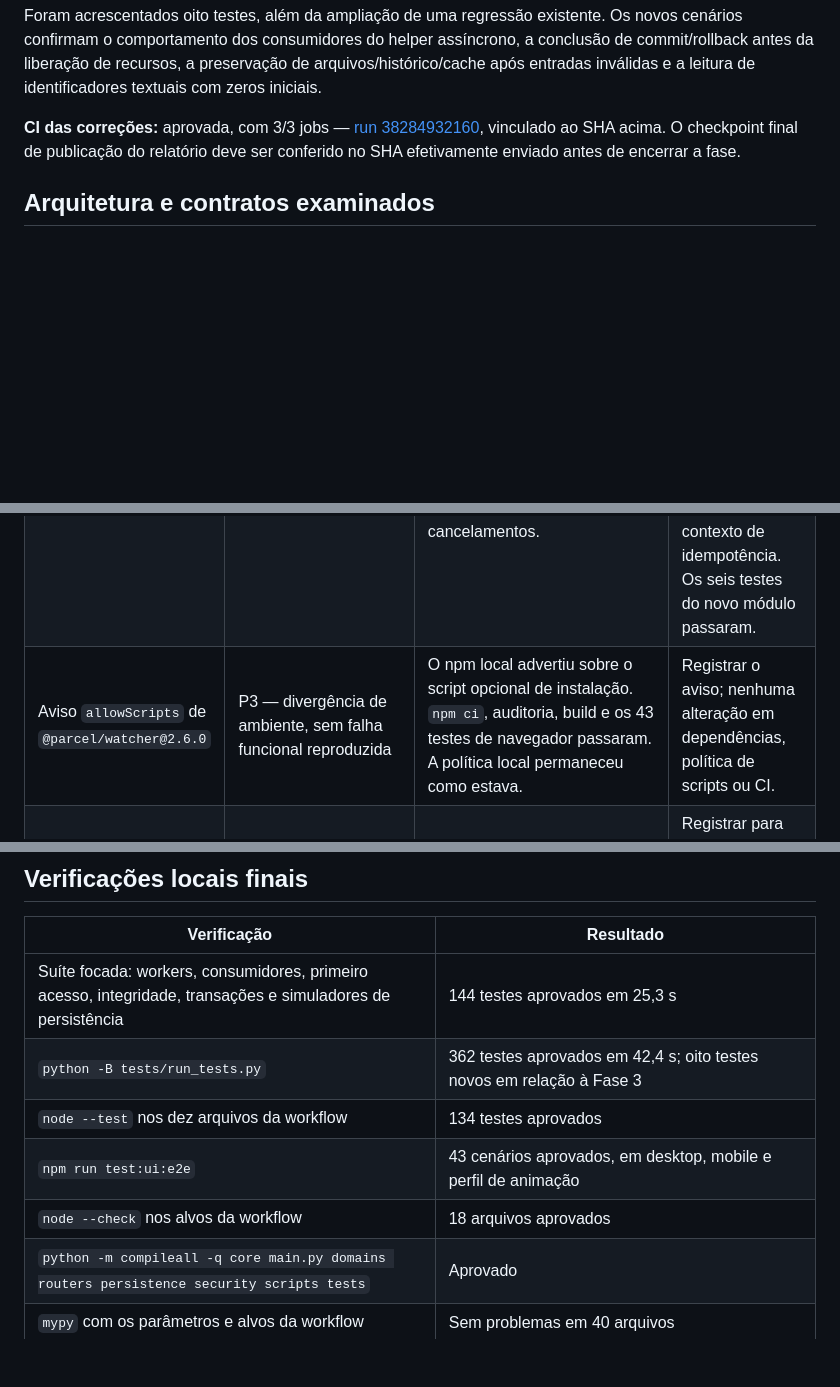
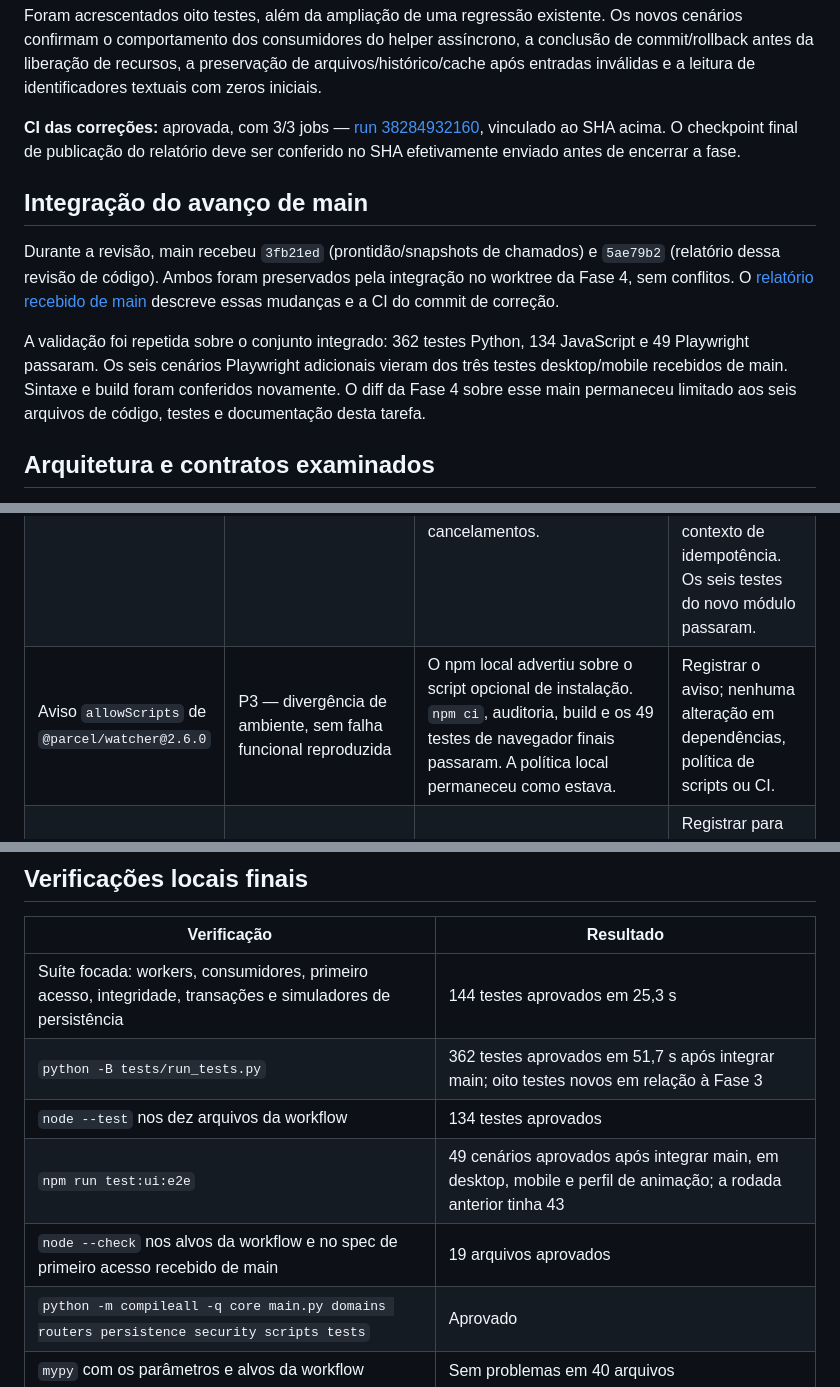
Before and after one commit to gabrielakihiro-dev/Simpress, a Markdown page: docs/arquitetura/REFATORACAO_BACKEND_FASE_4.md, 3 parts joined by grey strips. Rendered like a GitHub page; blank space fills up the shorter version.

Commit message:
docs: record phase 4 validation after main integration

```diff
--- a/docs/arquitetura/REFATORACAO_BACKEND_FASE_4.md
+++ b/docs/arquitetura/REFATORACAO_BACKEND_FASE_4.md
@@ -12,6 +13,12 @@ Os cinco runs de CI das Fases 2 e 3 consultados terminaram com sucesso em todos
 Foram acrescentados oito testes, além da ampliação de uma regressão existente. Os novos cenários confirmam o comportamento dos consumidores do helper assíncrono, a conclusão de commit/rollback antes da liberação de recursos, a preservação de arquivos/histórico/cache após entradas inválidas e a leitura de identificadores textuais com zeros iniciais.
 
 **CI das correções:** aprovada, com 3/3 jobs — [run 38284932160](https://github.com/gabrielakihiro-dev/Simpress/actions/runs/38284932160), vinculado ao SHA acima. O checkpoint final de publicação do relatório deve ser conferido no SHA efetivamente enviado antes de encerrar a fase.
+
+## Integração do avanço de main
+
+Durante a revisão, main recebeu `3fb21ed` (prontidão/snapshots de chamados) e `5ae79b2` (relatório dessa revisão de código). Ambos foram preservados pela integração no worktree da Fase 4, sem conflitos. O [relatório recebido de main](../desenvolvimento/revisao-codigo-2026-10-12.md) descreve essas mudanças e a CI do commit de correção.
+
+A validação foi repetida sobre o conjunto integrado: 362 testes Python, 134 JavaScript e 49 Playwright passaram. Os seis cenários Playwright adicionais vieram dos três testes desktop/mobile recebidos de main. Sintaxe e build foram conferidos novamente. O diff da Fase 4 sobre esse main permaneceu limitado aos seis arquivos de código, testes e documentação desta tarefa.
 
 ## Arquitetura e contratos examinados
 
@@ -39,7 +46,7 @@ Nenhuma falha de CI foi encontrada nesses cinco runs. A aprovação anterior ser
 | --- | --- | --- | --- |
 | LZMA corrompido escapa como exceção inesperada | P2 — falha preexistente e teste insuficiente | ZIP/XLSX LZMA válidos eram aceitos; ao invalidar as propriedades de um membro, surgia `LZMAError`. O ZIP externo gerava HTTP 500 na prévia e na atualização. Reproduzido em memória no pai de `e62f75c` e em `8f3e1c6`. Os handlers cobriam erros de ZIP/DEFLATE, mas não essa exceção específica. | Capturar `lzma.LZMAError` nos mesmos pontos de normalização, mantendo os tipos e mensagens de arquivo inválido. Regressões e CI vinculadas ao commit desta fase. |
 | Consumidores de workers sem regressão própria de cancelamento repetido | P2 — teste insuficiente; nenhuma regressão funcional reproduzida | A suíte anterior cobria o helper e inventário, mas não exercitava diretamente os recursos do importador de modelos e do consumidor do piloto após vários cancelamentos. | Acrescentar cenários determinísticos com eventos, commit/rollback de arquivos sintéticos, semáforo, uploads e propagação do contexto de idempotência. Os seis testes do novo módulo passaram. |
-| Aviso `allowScripts` de `@parcel/watcher@2.6.0` | P3 — divergência de ambiente, sem falha funcional reproduzida | O npm local advertiu sobre o script opcional de instalação. `npm ci`, auditoria, build e os 43 testes de navegador passaram. A política local permaneceu como estava. | Registrar o aviso; nenhuma alteração em dependências, política de scripts ou CI. |
+| Aviso `allowScripts` de `@parcel/watcher@2.6.0` | P3 — divergência de ambiente, sem falha funcional reproduzida | O npm local advertiu sobre o script opcional de instalação. `npm ci`, auditoria, build e os 49 testes de navegador finais passaram. A política local permaneceu como estava. | Registrar o aviso; nenhuma alteração em dependências, política de scripts ou CI. |
 | Aviso de depreciação de `httpx` no TestClient | P3 — aviso de dependência/ambiente | O runtime local emitiu `StarletteDeprecationWarning`; os testes HTTP concluíram com sucesso. | Registrar para manutenção futura das dependências, fora desta correção de back-end. |
 | Execução assíncrona parada no sandbox Windows | P3 — limitação do ambiente de teste | A rodada restrita parou ao iniciar um teste assíncrono; a mesma regressão concluiu em cerca de um segundo fora do sandbox. Os testes seguintes foram executados na cópia isolada com a permissão necessária. | Ajustar somente a execução local. Nenhuma mudança na aplicação ou na workflow. |
 | Falhas do executor/cópia temporários desta revisão | P3 — falha do ambiente de validação preparado nesta tarefa | Faltava o guard `__main__` no executor focado, fazendo o spawn do Windows reexecutar a suíte. A primeira cópia também omitiu BAT/SQL e alvos de links; o modelo sintético não continha o texto de instruções esperado. | Corrigir apenas o executor e as fixtures temporárias. A rodada focada final passou 144 testes; os três testes afetados da cópia passaram antes da repetição completa, que passou 362 testes. |
@@ -69,10 +76,10 @@ As correções usam a biblioteca padrão. Métodos, caminhos, campos, limites, v
 | Verificação | Resultado |
 | --- | --- |
 | Suíte focada: workers, consumidores, primeiro acesso, integridade, transações e simuladores de persistência | 144 testes aprovados em 25,3 s |
-| `python -B tests/run_tests.py` | 362 testes aprovados em 42,4 s; oito testes novos em relação à Fase 3 |
+| `python -B tests/run_tests.py` | 362 testes aprovados em 51,7 s após integrar main; oito testes novos em relação à Fase 3 |
 | `node --test` nos dez arquivos da workflow | 134 testes aprovados |
-| `npm run test:ui:e2e` | 43 cenários aprovados, em desktop, mobile e perfil de animação |
-| `node --check` nos alvos da workflow | 18 arquivos aprovados |
+| `npm run test:ui:e2e` | 49 cenários aprovados após integrar main, em desktop, mobile e perfil de animação; a rodada anterior tinha 43 |
+| `node --check` nos alvos da workflow e no spec de primeiro acesso recebido de main | 19 arquivos aprovados |
 | `python -m compileall -q core main.py domains routers persistence security scripts tests` | Aprovado |
 | `mypy` com os parâmetros e alvos da workflow | Sem problemas em 40 arquivos |
 | `scripts/check_secrets.py` | Nenhum padrão conhecido no código copiado dos arquivos rastreados, incluindo os arquivos preparados para o commit |
```
Also changed, not shown: other parts of docs/arquitetura/REFATORACAO_BACKEND_FASE_4.md (+2 -1 lines).
